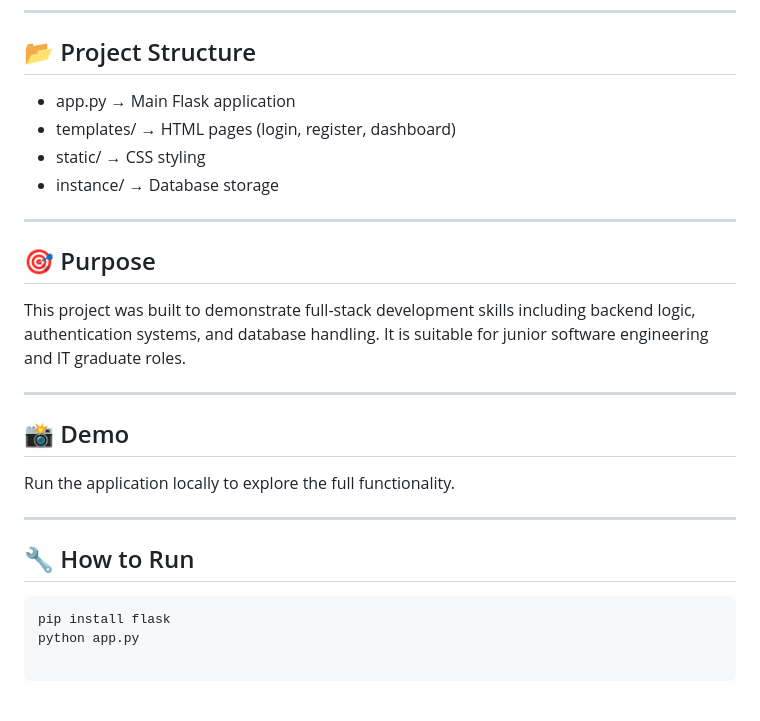
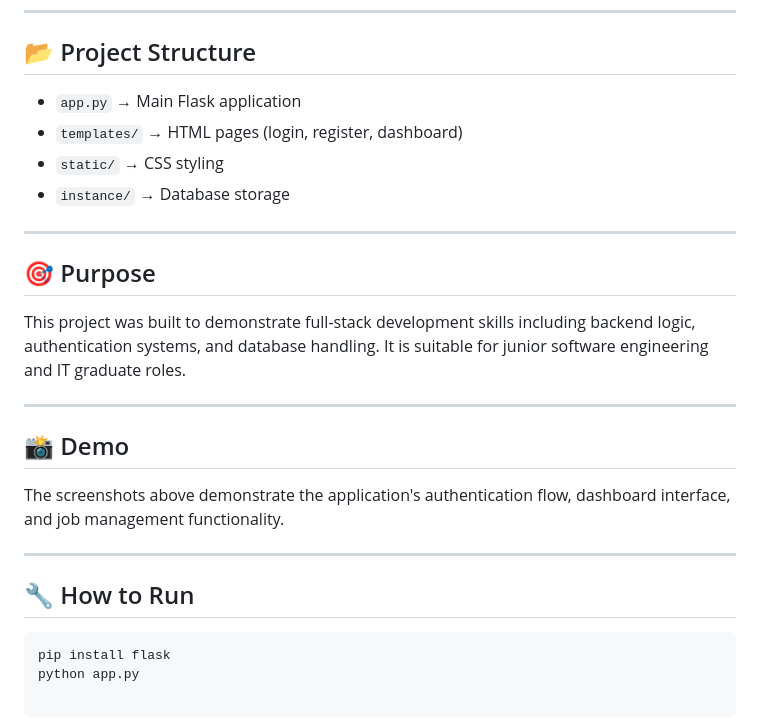
Before and after one commit to Cailen-IT/job-tracker-app, a Markdown page: README.md, the part around the change printed below. GitHub-like rendering.

````diff
--- a/README.md
+++ b/README.md
@@ -24,10 +36,10 @@ Smart Job Tracker is a full-stack web application built with Flask that allows u
 ---
 
 ## 📂 Project Structure
-- app.py → Main Flask application
-- templates/ → HTML pages (login, register, dashboard)
-- static/ → CSS styling
-- instance/ → Database storage
+- `app.py` → Main Flask application
+- `templates/` → HTML pages (login, register, dashboard)
+- `static/` → CSS styling
+- `instance/` → Database storage
 
 ---
 
@@ -37,11 +49,12 @@ This project was built to demonstrate full-stack development skills including ba
 ---
 
 ## 📸 Demo
-Run the application locally to explore the full functionality.
+The screenshots above demonstrate the application's authentication flow, dashboard interface, and job management functionality.
 
 ---
 
 ## 🔧 How to Run
+
 ```bash
 pip install flask
 python app.py
````
Also changed, not shown: other parts of README.md (+13 -1 lines), screenshots/add-job-form.png (added), screenshots/dashboard.png (added), screenshots/login-page.png (added).
